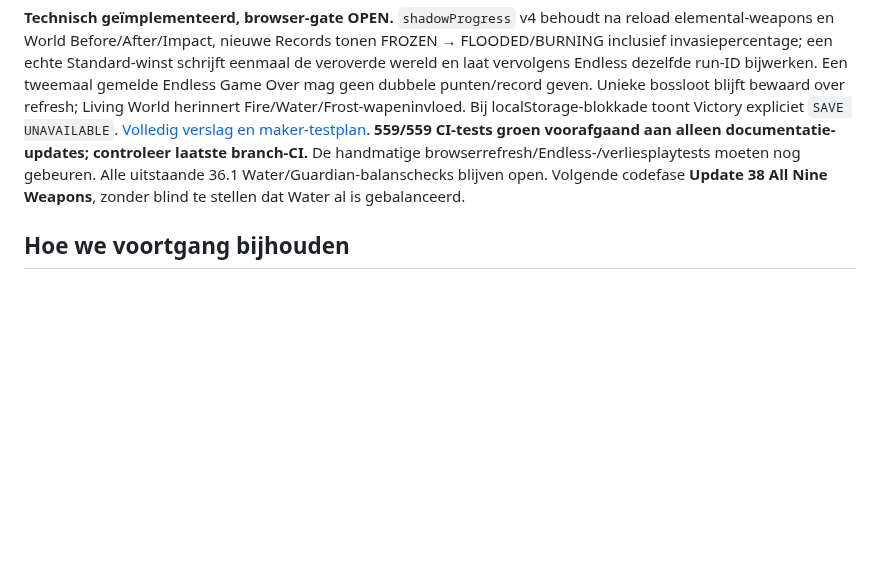
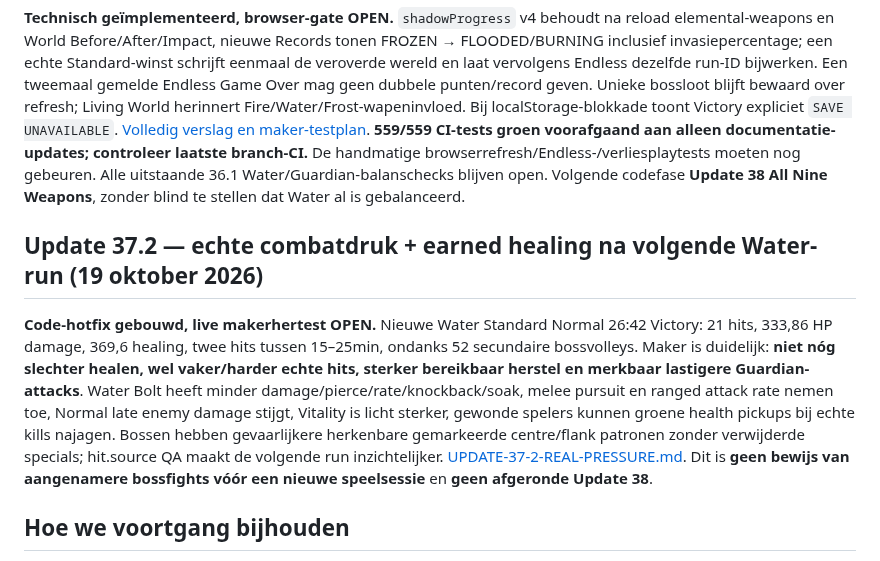
Before and after one commit to leogordijn1-max/UltiemSpel, a Markdown page: ROADMAP-31-50.md, the part around the change. Drawn GitHub-style; blank space fills up the shorter version.

Commit message:
docs: carry 37.2 verified test baseline into roadmap and QA gates

```diff
--- a/ROADMAP-31-50.md
+++ b/ROADMAP-31-50.md
@@ -93,6 +93,10 @@ De maker leverde ná Update 32 een nieuwe Normal Water JSON aan: **27:01 non-san
 
 **Technisch geïmplementeerd, browser-gate OPEN.** `shadowProgress` v4 behoudt na reload elemental-weapons en World Before/After/Impact, nieuwe Records tonen FROZEN → FLOODED/BURNING inclusief invasiepercentage; een echte Standard-winst schrijft eenmaal de veroverde wereld en laat vervolgens Endless dezelfde run-ID bijwerken. Een tweemaal gemelde Endless Game Over mag geen dubbele punten/record geven. Unieke bossloot blijft bewaard over refresh; Living World herinnert Fire/Water/Frost-wapeninvloed. Bij localStorage-blokkade toont Victory expliciet `SAVE UNAVAILABLE`. [Volledig verslag en maker-testplan](UPDATE-37-WORLD-SAVE-ENDLESS.md). **559/559 CI-tests groen voorafgaand aan alleen documentatie-updates; controleer laatste branch-CI.** De handmatige browserrefresh/Endless-/verliesplaytests moeten nog gebeuren. Alle uitstaande 36.1 Water/Guardian-balanschecks blijven open. Volgende codefase **Update 38 All Nine Weapons**, zonder blind te stellen dat Water al is gebalanceerd.
 
+## Update 37.2 — echte combatdruk + earned healing na volgende Water-run (19 oktober 2026)
+
+**Code-hotfix gebouwd, live makerhertest OPEN.** Nieuwe Water Standard Normal 26:42 Victory: 21 hits, 333,86 HP damage, 369,6 healing, twee hits tussen 15–25min, ondanks 52 secundaire bossvolleys. Maker is duidelijk: **niet nóg slechter healen, wel vaker/harder echte hits, sterker bereikbaar herstel en merkbaar lastigere Guardian-attacks**. Water Bolt heeft minder damage/pierce/rate/knockback/soak, melee pursuit en ranged attack rate nemen toe, Normal late enemy damage stijgt, Vitality is licht sterker, gewonde spelers kunnen groene health pickups bij echte kills najagen. Bossen hebben gevaarlijkere herkenbare gemarkeerde centre/flank patronen zonder verwijderde specials; hit.source QA maakt de volgende run inzichtelijker. [UPDATE-37-2-REAL-PRESSURE.md](UPDATE-37-2-REAL-PRESSURE.md). Dit is **geen bewijs van aangenamere bossfights vóór een nieuwe speelsessie** en **geen afgeronde Update 38**.
+
 ## Hoe we voortgang bijhouden
 
 - **Update 30:** 20/20 voltooide *geplande* technische/combat-updates. **Releasegates nog OPEN.**
```
